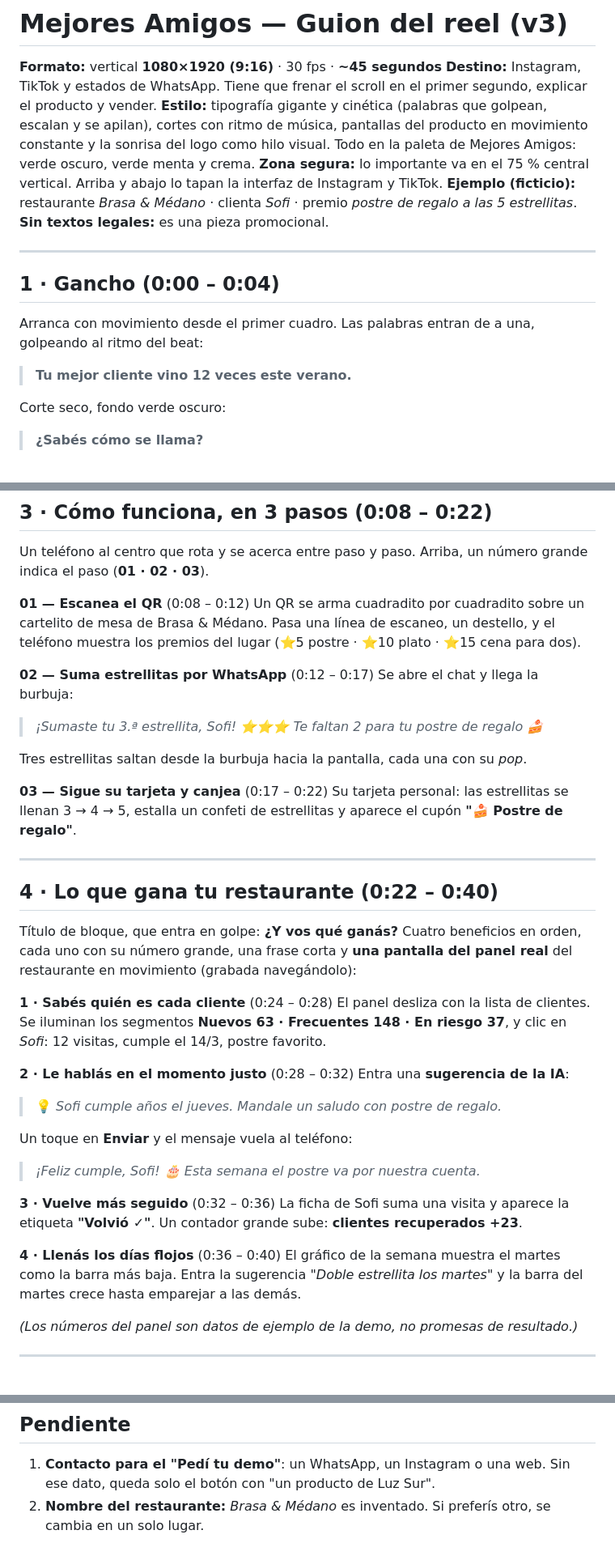
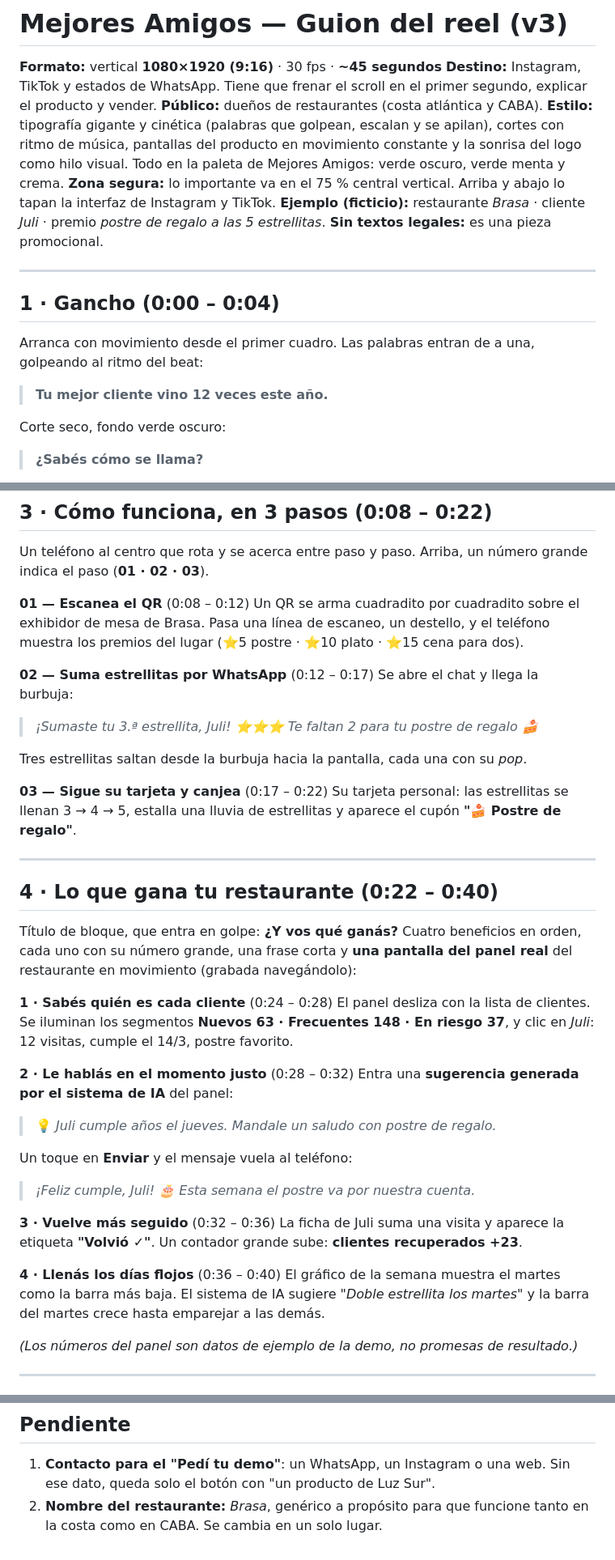
Before and after one commit to juandeltt-cell/club-, a Markdown page: docs/video/guion.md, 3 parts joined by grey strips. Shown at 81% size. Rendered like a GitHub page.

Commit message:
Script tweaks (Brasa, Juli, wording) and add reel storyboard
Co-Authored-By: Claude Opus 5.5 <noreply@anthropic.com>
Claude-Session: https://claude.ai/code/session_017yVKKcbRPT9h4xZHWHKRnu

```diff
--- a/docs/video/guion.md
+++ b/docs/video/guion.md
@@ -2,9 +2,10 @@
 
 **Formato:** vertical **1080×1920 (9:16)** · 30 fps · **~45 segundos**
 **Destino:** Instagram, TikTok y estados de WhatsApp. Tiene que frenar el scroll en el primer segundo, explicar el producto y vender.
+**Público:** dueños de restaurantes (costa atlántica y CABA).
 **Estilo:** tipografía gigante y cinética (palabras que golpean, escalan y se apilan), cortes con ritmo de música, pantallas del producto en movimiento constante y la sonrisa del logo como hilo visual. Todo en la paleta de Mejores Amigos: verde oscuro, verde menta y crema.
 **Zona segura:** lo importante va en el 75 % central vertical. Arriba y abajo lo tapan la interfaz de Instagram y TikTok.
-**Ejemplo (ficticio):** restaurante *Brasa & Médano* · clienta *Sofi* · premio *postre de regalo a las 5 estrellitas*.
+**Ejemplo (ficticio):** restaurante *Brasa* · cliente *Juli* · premio *postre de regalo a las 5 estrellitas*.
 **Sin textos legales:** es una pieza promocional.
 
 ---
@@ -13,7 +14,7 @@
 Arranca con movimiento desde el primer cuadro. Las palabras entran de a una, golpeando al ritmo del beat:
 > **Tu mejor cliente**
 > **vino 12 veces**
-> **este verano.**
+> **este año.**
 
 Corte seco, fondo verde oscuro:
 > **¿Sabés cómo se llama?**
@@ -31,17 +32,17 @@ La sonrisa se asienta, caen los dos puntitos y aparece el logo de **Mejores Amig
 Un teléfono al centro que rota y se acerca entre paso y paso. Arriba, un número grande indica el paso (**01 · 02 · 03**).
 
 **01 — Escanea el QR** (0:08 – 0:12)
-Un QR se arma cuadradito por cuadradito sobre un cartelito de mesa de Brasa & Médano. Pasa una línea de escaneo, un destello, y el teléfono muestra los premios del lugar (⭐5 postre · ⭐10 plato · ⭐15 cena para dos).
+Un QR se arma cuadradito por cuadradito sobre el exhibidor de mesa de Brasa. Pasa una línea de escaneo, un destello, y el teléfono muestra los premios del lugar (⭐5 postre · ⭐10 plato · ⭐15 cena para dos).
 
 **02 — Suma estrellitas por WhatsApp** (0:12 – 0:17)
 Se abre el chat y llega la burbuja:
-> *¡Sumaste tu 3.ª estrellita, Sofi! ⭐⭐⭐*
+> *¡Sumaste tu 3.ª estrellita, Juli! ⭐⭐⭐*
 > *Te faltan 2 para tu postre de regalo 🍰*
 
 Tres estrellitas saltan desde la burbuja hacia la pantalla, cada una con su *pop*.
 
 **03 — Sigue su tarjeta y canjea** (0:17 – 0:22)
-Su tarjeta personal: las estrellitas se llenan 3 → 4 → 5, estalla un confeti de estrellitas y aparece el cupón **"🍰 Postre de regalo"**.
+Su tarjeta personal: las estrellitas se llenan 3 → 4 → 5, estalla una lluvia de estrellitas y aparece el cupón **"🍰 Postre de regalo"**.
 
 ---
 
@@ -50,20 +51,20 @@ Título de bloque, que entra en golpe: **¿Y vos qué ganás?**
 Cuatro beneficios en orden, cada uno con su número grande, una frase corta y **una pantalla del panel real** del restaurante en movimiento (grabada navegándolo):
 
 **1 · Sabés quién es cada cliente** (0:24 – 0:28)
-El panel desliza con la lista de clientes. Se iluminan los segmentos **Nuevos 63 · Frecuentes 148 · En riesgo 37**, y clic en *Sofi*: 12 visitas, cumple el 14/3, postre favorito.
+El panel desliza con la lista de clientes. Se iluminan los segmentos **Nuevos 63 · Frecuentes 148 · En riesgo 37**, y clic en *Juli*: 12 visitas, cumple el 14/3, postre favorito.
 
 **2 · Le hablás en el momento justo** (0:28 – 0:32)
-Entra una **sugerencia de la IA**:
-> 💡 *Sofi cumple años el jueves. Mandale un saludo con postre de regalo.*
+Entra una **sugerencia generada por el sistema de IA** del panel:
+> 💡 *Juli cumple años el jueves. Mandale un saludo con postre de regalo.*
 
 Un toque en **Enviar** y el mensaje vuela al teléfono:
-> *¡Feliz cumple, Sofi! 🎂 Esta semana el postre va por nuestra cuenta.*
+> *¡Feliz cumple, Juli! 🎂 Esta semana el postre va por nuestra cuenta.*
 
 **3 · Vuelve más seguido** (0:32 – 0:36)
-La ficha de Sofi suma una visita y aparece la etiqueta **"Volvió ✓"**. Un contador grande sube: **clientes recuperados +23**.
+La ficha de Juli suma una visita y aparece la etiqueta **"Volvió ✓"**. Un contador grande sube: **clientes recuperados +23**.
 
 **4 · Llenás los días flojos** (0:36 – 0:40)
-El gráfico de la semana muestra el martes como la barra más baja. Entra la sugerencia *"Doble estrellita los martes"* y la barra del martes crece hasta emparejar a las demás.
+El gráfico de la semana muestra el martes como la barra más baja. El sistema de IA sugiere *"Doble estrellita los martes"* y la barra del martes crece hasta emparejar a las demás.
 
 *(Los números del panel son datos de ejemplo de la demo, no promesas de resultado.)*
 
@@ -84,4 +85,4 @@ Un beat sintetizado de ~118 BPM, con los golpes de texto alineados al pulso, un
 
 ## Pendiente
 1. **Contacto para el "Pedí tu demo"**: un WhatsApp, un Instagram o una web. Sin ese dato, queda solo el botón con "un producto de Luz Sur".
-2. **Nombre del restaurante:** *Brasa & Médano* es inventado. Si preferís otro, se cambia en un solo lugar.
+2. **Nombre del restaurante:** *Brasa*, genérico a propósito para que funcione tanto en la costa como en CABA. Se cambia en un solo lugar.
```
Also changed, not shown: docs/video/storyboard.md (added, +121 -0 lines).
